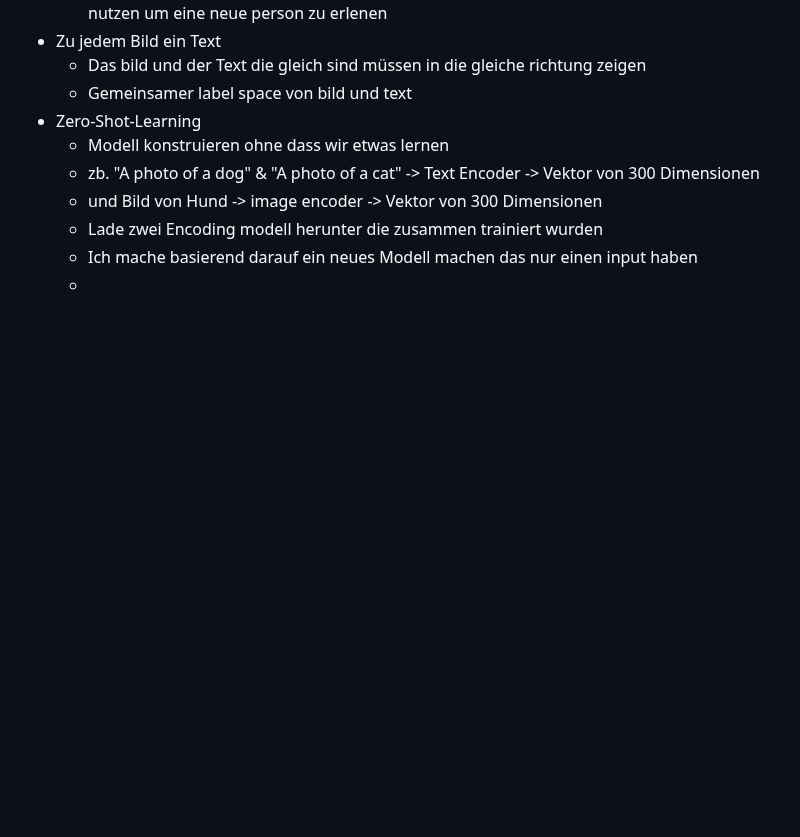
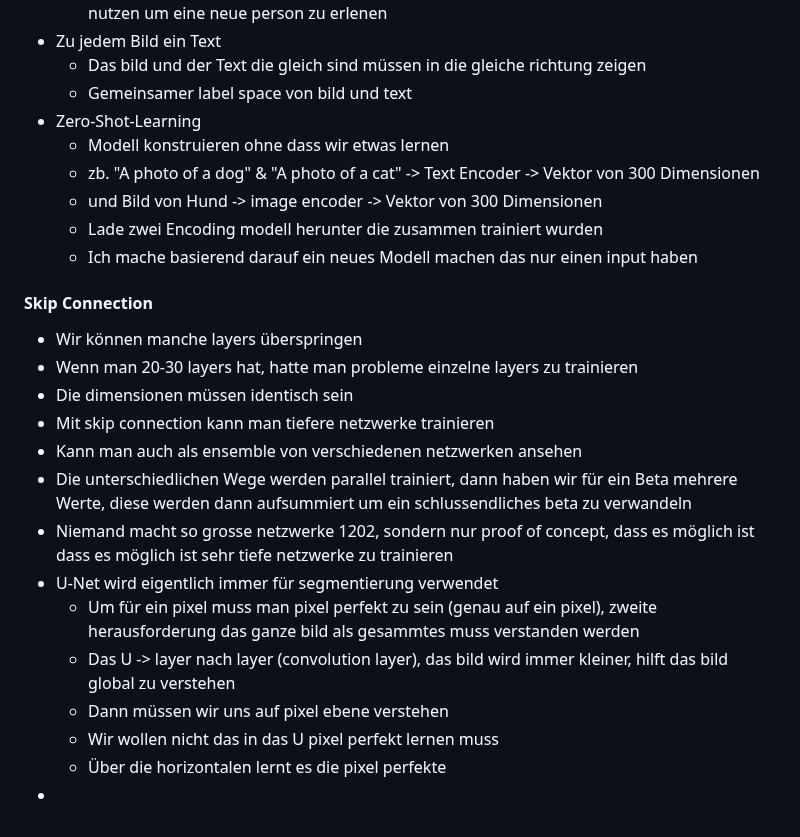
Before and after one commit to Nora-Olivia-Ammann/cas_data_science, a Markdown page: 0_Notes/09_Machine_Learning.md, the part around the change. Drawn GitHub-style; blank space fills up the shorter version.

```diff
--- a/0_Notes/09_Machine_Learning.md
+++ b/0_Notes/09_Machine_Learning.md
@@ -948,4 +948,21 @@ Annahme, die Nachbarschaft von einem input wert hat einen Einfluss auf den Wert.
   - und Bild von Hund -> image encoder -> Vektor von 300 Dimensionen
   - Lade zwei Encoding modell herunter die zusammen trainiert wurden
   - Ich mache basierend darauf ein neues Modell machen das nur einen input haben
-  -
+
+
+#### Skip Connection
+
+- Wir können manche layers überspringen
+- Wenn man 20-30 layers hat, hatte man probleme einzelne layers zu trainieren
+- Die dimensionen müssen identisch sein
+- Mit skip connection kann man tiefere netzwerke trainieren
+- Kann man auch als ensemble von verschiedenen netzwerken ansehen
+- Die unterschiedlichen Wege werden parallel trainiert, dann haben wir für ein Beta mehrere Werte, diese werden dann aufsummiert um ein schlussendliches beta zu verwandeln
+- Niemand macht so grosse netzwerke 1202, sondern nur proof of concept, dass es möglich ist dass es möglich ist sehr tiefe netzwerke zu trainieren
+- U-Net wird eigentlich immer für segmentierung verwendet
+  - Um für ein pixel muss man pixel perfekt zu sein (genau auf ein pixel), zweite herausforderung das ganze bild als gesammtes muss verstanden werden
+  - Das U -> layer nach layer (convolution layer), das bild wird immer kleiner, hilft das bild global zu verstehen
+  - Dann müssen wir uns auf pixel ebene verstehen
+  - Wir wollen nicht das in das U pixel perfekt lernen muss
+  - Über die horizontalen lernt es die pixel perfekte
+-
```
